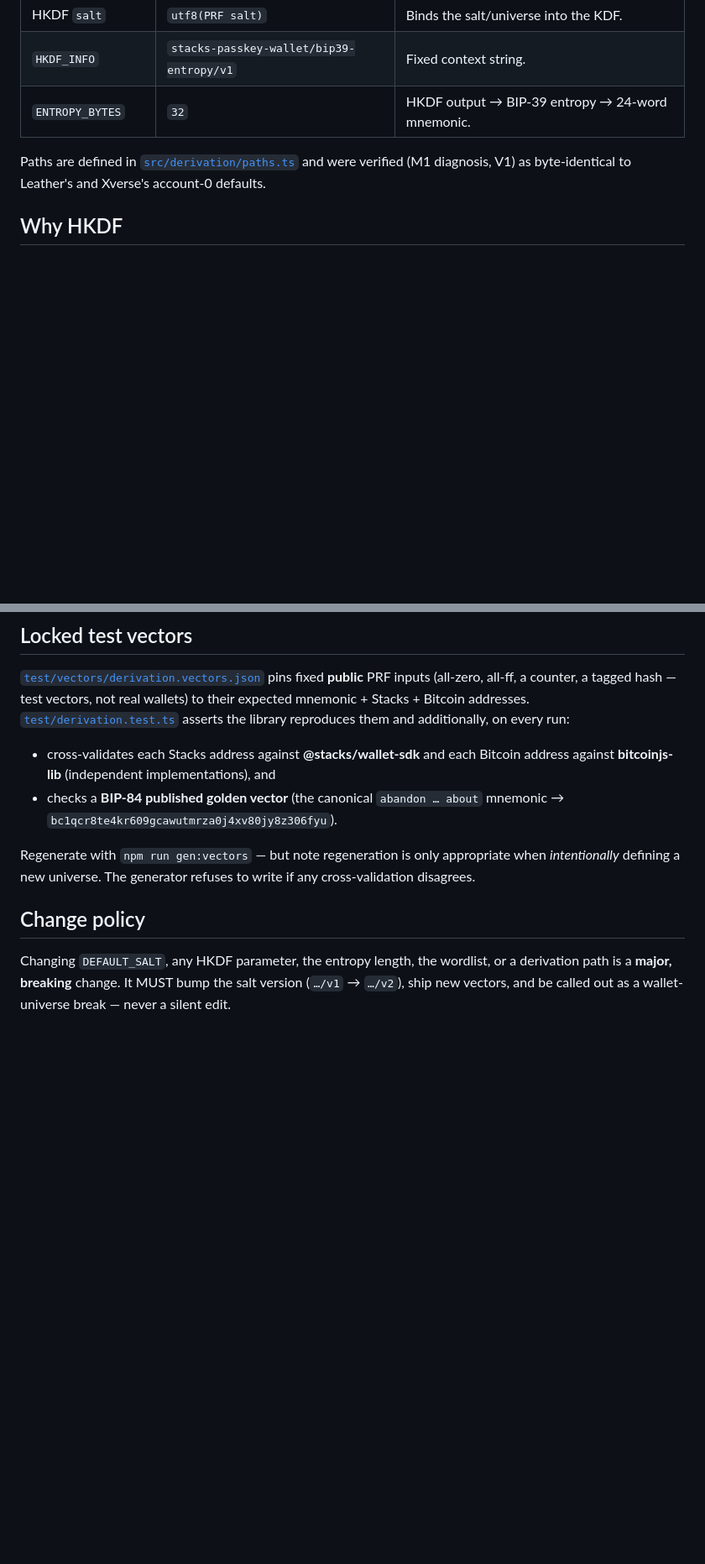
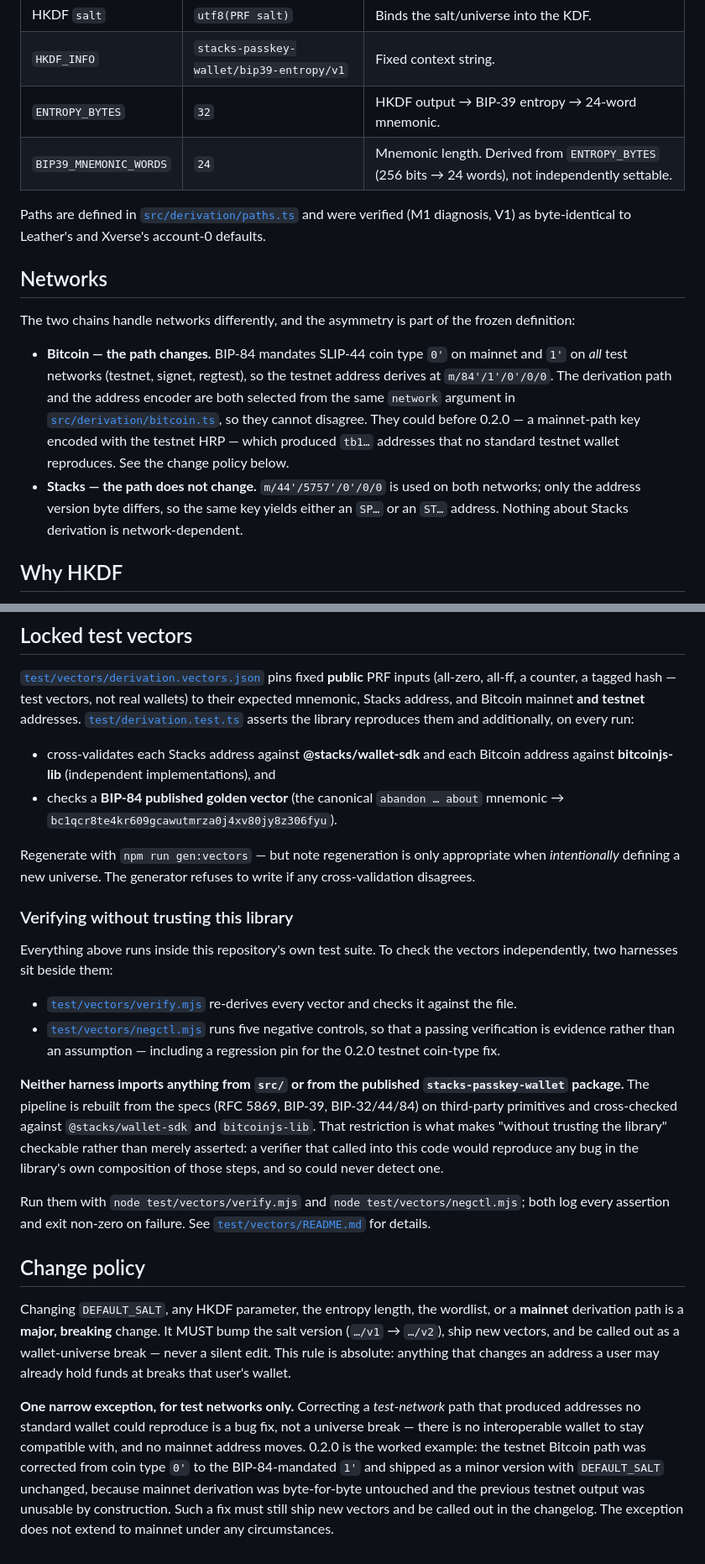
Before and after one commit to DeOrganized/stacks-passkey-wallet, a Markdown page: docs/wallet-identity.md, 2 parts joined by grey strips. Shown at 84% size. Drawn GitHub-style; blank space fills up the shorter version.

Commit message:
docs(wallet-identity): document the testnet path, network asymmetry, and BIP39_MNEMONIC_WORDS
The frozen-definition document under-described what is actually frozen. The
testnet Bitcoin path appeared nowhere in it, even though the locked vectors have
carried bitcoin_testnet at m/84'/1'/0'/0/0 since 0.2.0 and the library, tests and
verifier all enforce it. A reader consulting only this document would not learn
that testnet derives at a different coin type.

- Pipeline diagram: add the m/84'/1'/0'/0/0 testnet branch.
- New "Networks" section covering the asymmetry between the two chains, which
  was not stated anywhere: for Bitcoin the path itself changes (BIP-84 coin type
  0' mainnet, 1' on all test networks) and path and encoder are selected from
  the same network argument so they cannot disagree; for Stacks the path is
  identical on both networks and only the address version byte differs.
- Constants table: add the BIP39_MNEMONIC_WORDS row, noting it is derived from
  ENTROPY_BYTES rather than independently settable.
- Locked test vectors: record that the vectors pin testnet addresses too, and
  cross-link the verify.mjs / negctl.mjs harnesses as the way to check them
  without trusting this library — stating explicitly that neither harness
  imports anything from src/ or from the published package, which is what makes
  that claim checkable rather than asserted.

Change policy: the document previously said changing any derivation path is a
major, breaking change requiring a salt-version bump — which its own 0.2.0
release contradicted, having corrected the testnet path in a minor version. The
policy now keeps mainnet strictness absolute and states the narrow exception:
correcting a test-network path that produced addresses no standard wallet could
reproduce is a bug fix, not a universe break, with 0.2.0 as the worked example.
The introduction points at that exception so it no longer reads as unqualified.

Documentation only — no library behavior, packaging or version changes. All
relative links resolve; typecheck clean, 42 tests passing, both vector harnesses
still exit 0.

Co-authored-by: DeOrganized Admin <deorganizedshow@gmail.com>
Co-authored-by: Claude Opus 5 (1M context) <noreply@anthropic.com>

```diff
--- a/docs/wallet-identity.md
+++ b/docs/wallet-identity.md
@@ -37,10 +40,28 @@ Defined in [`src/wallet-identity.ts`](../src/wallet-identity.ts):
 | HKDF `salt` | `utf8(PRF salt)` | Binds the salt/universe into the KDF. |
 | `HKDF_INFO` | `stacks-passkey-wallet/bip39-entropy/v1` | Fixed context string. |
 | `ENTROPY_BYTES` | `32` | HKDF output → BIP-39 entropy → 24-word mnemonic. |
+| `BIP39_MNEMONIC_WORDS` | `24` | Mnemonic length. Derived from `ENTROPY_BYTES` (256 bits → 24 words), not independently settable. |
 
 Paths are defined in [`src/derivation/paths.ts`](../src/derivation/paths.ts) and were
 verified (M1 diagnosis, V1) as byte-identical to Leather's and Xverse's account-0
 defaults.
+
+## Networks
+
+The two chains handle networks differently, and the asymmetry is part of the frozen
+definition:
+
+- **Bitcoin — the path changes.** BIP-84 mandates SLIP-44 coin type `0'` on mainnet
+  and `1'` on *all* test networks (testnet, signet, regtest), so the testnet address
+  derives at `m/84'/1'/0'/0/0`. The derivation path and the address encoder are both
+  selected from the same `network` argument in
+  [`src/derivation/bitcoin.ts`](../src/derivation/bitcoin.ts), so they cannot
+  disagree. They could before 0.2.0 — a mainnet-path key encoded with the testnet
+  HRP — which produced `tb1…` addresses that no standard testnet wallet reproduces.
+  See the change policy below.
+- **Stacks — the path does not change.** `m/44'/5757'/0'/0/0` is used on both
+  networks; only the address version byte differs, so the same key yields either an
+  `SP…` or an `ST…` address. Nothing about Stacks derivation is network-dependent.
 
 ## Why HKDF
 
@@ -70,7 +91,8 @@ isolated universe, and must be documented to their users.
 
 [`test/vectors/derivation.vectors.json`](../test/vectors/derivation.vectors.json)
 pins fixed **public** PRF inputs (all-zero, all-ff, a counter, a tagged hash — test
-vectors, not real wallets) to their expected mnemonic + Stacks + Bitcoin addresses.
+vectors, not real wallets) to their expected mnemonic, Stacks address, and Bitcoin
+mainnet **and testnet** addresses.
 [`test/derivation.test.ts`](../test/derivation.test.ts) asserts the library
 reproduces them and additionally, on every run:
 
@@ -83,9 +105,43 @@ Regenerate with `npm run gen:vectors` — but note regeneration is only appropri
 when *intentionally* defining a new universe. The generator refuses to write if any
 cross-validation disagrees.
 
+### Verifying without trusting this library
+
+Everything above runs inside this repository's own test suite. To check the vectors
+independently, two harnesses sit beside them:
+
+- [`test/vectors/verify.mjs`](../test/vectors/verify.mjs) re-derives every vector
+  and checks it against the file.
+- [`test/vectors/negctl.mjs`](../test/vectors/negctl.mjs) runs five negative
+  controls, so that a passing verification is evidence rather than an assumption —
+  including a regression pin for the 0.2.0 testnet coin-type fix.
+
+**Neither harness imports anything from `src/` or from the published
+`stacks-passkey-wallet` package.** The pipeline is rebuilt from the specs (RFC 5869,
+BIP-39, BIP-32/44/84) on third-party primitives and cross-checked against
+`@stacks/wallet-sdk` and `bitcoinjs-lib`. That restriction is what makes "without
+trusting the library" checkable rather than merely asserted: a verifier that called
+into this code would reproduce any bug in the library's own composition of those
+steps, and so could never detect one.
+
+Run them with `node test/vectors/verify.mjs` and `node test/vectors/negctl.mjs`;
+both log every assertion and exit non-zero on failure. See
+[`test/vectors/README.md`](../test/vectors/README.md) for details.
+
 ## Change policy
 
 Changing `DEFAULT_SALT`, any HKDF parameter, the entropy length, the wordlist, or a
-derivation path is a **major, breaking** change. It MUST bump the salt version
-(`…/v1` → `…/v2`), ship new vectors, and be called out as a wallet-universe break —
-never a silent edit.
+**mainnet** derivation path is a **major, breaking** change. It MUST bump the salt
+version (`…/v1` → `…/v2`), ship new vectors, and be called out as a wallet-universe
+break — never a silent edit. This rule is absolute: anything that changes an address
+a user may already hold funds at breaks that user's wallet.
+
+**One narrow exception, for test networks only.** Correcting a *test-network* path
+that produced addresses no standard wallet could reproduce is a bug fix, not a
+universe break — there is no interoperable wallet to stay compatible with, and no
+mainnet address moves. 0.2.0 is the worked example: the testnet Bitcoin path was
+corrected from coin type `0'` to the BIP-84-mandated `1'` and shipped as a minor
+version with `DEFAULT_SALT` unchanged, because mainnet derivation was byte-for-byte
+untouched and the previous testnet output was unusable by construction. Such a fix
+must still ship new vectors and be called out in the changelog. The exception does
+not extend to mainnet under any circumstances.
```
Also changed, not shown: other parts of docs/wallet-identity.md (+5 -2 lines).
